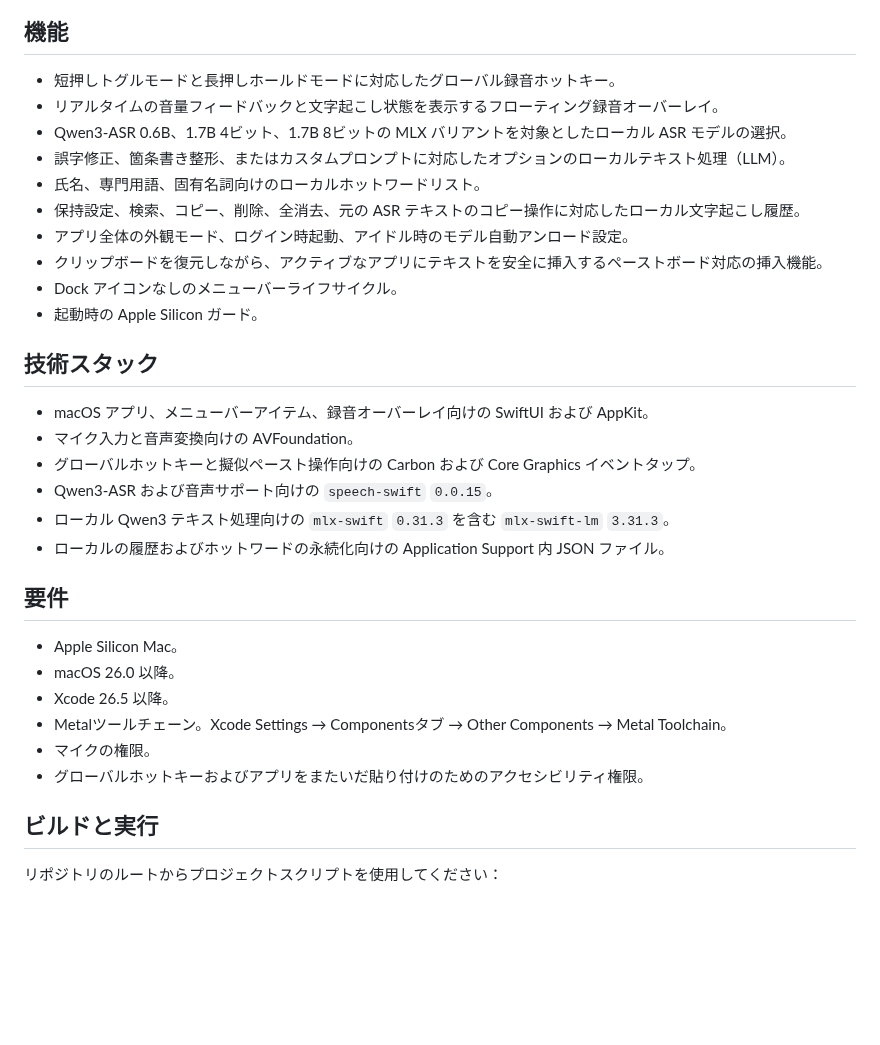
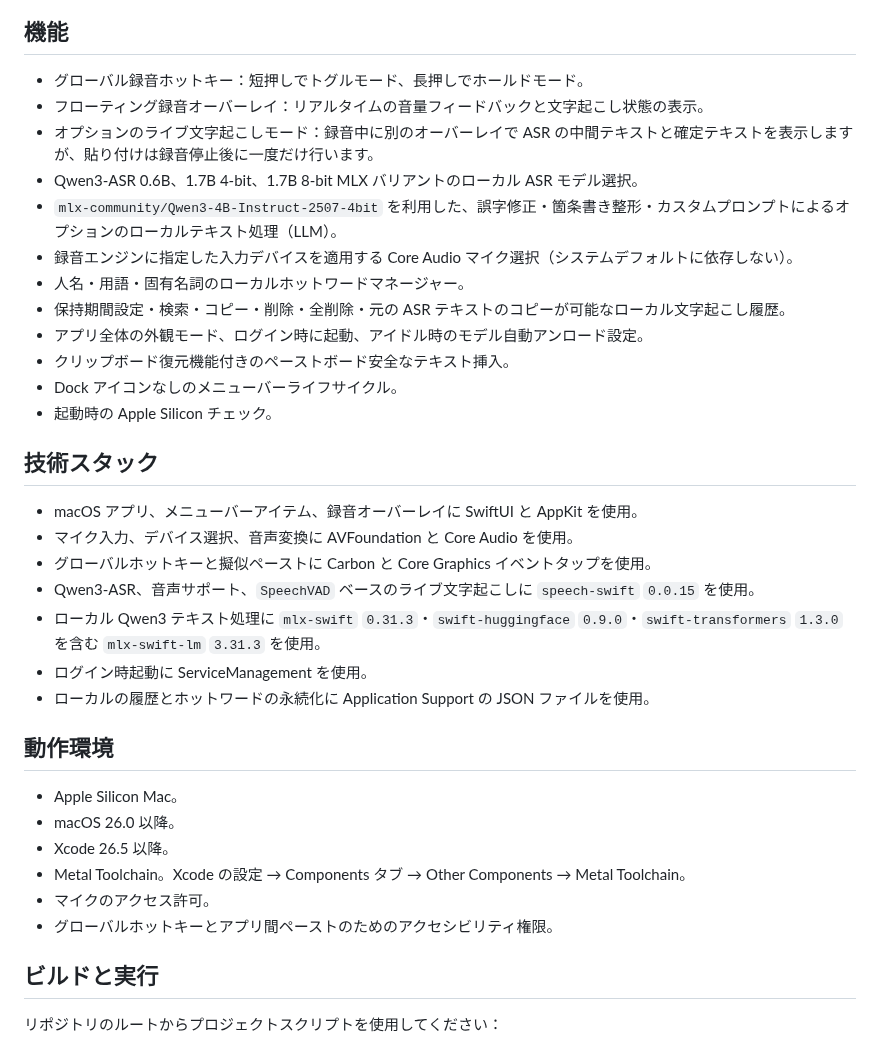
Before and after one commit to Shuichi346/VibingSpeech, a Markdown page: README_ja.md, the part around one of its changes. Rendered like a GitHub page; blank space fills up the shorter version.

```diff
--- a/README_ja.md
+++ b/README_ja.md
@@ -38,34 +38,37 @@ VibingSpeech は、Apple Silicon Mac 向けのネイティブ macOS 音声入力
 
 ## 機能
 
-- 短押しトグルモードと長押しホールドモードに対応したグローバル録音ホットキー。
-- リアルタイムの音量フィードバックと文字起こし状態を表示するフローティング録音オーバーレイ。
-- Qwen3-ASR 0.6B、1.7B 4ビット、1.7B 8ビットの MLX バリアントを対象としたローカル ASR モデルの選択。
-- 誤字修正、箇条書き整形、またはカスタムプロンプトに対応したオプションのローカルテキスト処理（LLM）。
-- 氏名、専門用語、固有名詞向けのローカルホットワードリスト。
-- 保持設定、検索、コピー、削除、全消去、元の ASR テキストのコピー操作に対応したローカル文字起こし履歴。
-- アプリ全体の外観モード、ログイン時起動、アイドル時のモデル自動アンロード設定。
-- クリップボードを復元しながら、アクティブなアプリにテキストを安全に挿入するペーストボード対応の挿入機能。
+- グローバル録音ホットキー：短押しでトグルモード、長押しでホールドモード。
+- フローティング録音オーバーレイ：リアルタイムの音量フィードバックと文字起こし状態の表示。
+- オプションのライブ文字起こしモード：録音中に別のオーバーレイで ASR の中間テキストと確定テキストを表示しますが、貼り付けは録音停止後に一度だけ行います。
+- Qwen3-ASR 0.6B、1.7B 4-bit、1.7B 8-bit MLX バリアントのローカル ASR モデル選択。
+- `mlx-community/Qwen3-4B-Instruct-2507-4bit` を利用した、誤字修正・箇条書き整形・カスタムプロンプトによるオプションのローカルテキスト処理（LLM）。
+- 録音エンジンに指定した入力デバイスを適用する Core Audio マイク選択（システムデフォルトに依存しない）。
+- 人名・用語・固有名詞のローカルホットワードマネージャー。
+- 保持期間設定・検索・コピー・削除・全削除・元の ASR テキストのコピーが可能なローカル文字起こし履歴。
+- アプリ全体の外観モード、ログイン時に起動、アイドル時のモデル自動アンロード設定。
+- クリップボード復元機能付きのペーストボード安全なテキスト挿入。
 - Dock アイコンなしのメニューバーライフサイクル。
-- 起動時の Apple Silicon ガード。
+- 起動時の Apple Silicon チェック。
 
 ## 技術スタック
 
-- macOS アプリ、メニューバーアイテム、録音オーバーレイ向けの SwiftUI および AppKit。
-- マイク入力と音声変換向けの AVFoundation。
-- グローバルホットキーと擬似ペースト操作向けの Carbon および Core Graphics イベントタップ。
-- Qwen3-ASR および音声サポート向けの `speech-swift` `0.0.15`。
-- ローカル Qwen3 テキスト処理向けの `mlx-swift` `0.31.3` を含む `mlx-swift-lm` `3.31.3`。
-- ローカルの履歴およびホットワードの永続化向けの Application Support 内 JSON ファイル。
+- macOS アプリ、メニューバーアイテム、録音オーバーレイに SwiftUI と AppKit を使用。
+- マイク入力、デバイス選択、音声変換に AVFoundation と Core Audio を使用。
+- グローバルホットキーと擬似ペーストに Carbon と Core Graphics イベントタップを使用。
+- Qwen3-ASR、音声サポート、`SpeechVAD` ベースのライブ文字起こしに `speech-swift` `0.0.15` を使用。
+- ローカル Qwen3 テキスト処理に `mlx-swift` `0.31.3`・`swift-huggingface` `0.9.0`・`swift-transformers` `1.3.0` を含む `mlx-swift-lm` `3.31.3` を使用。
+- ログイン時起動に ServiceManagement を使用。
+- ローカルの履歴とホットワードの永続化に Application Support の JSON ファイルを使用。
 
-## 要件
+## 動作環境
 
 - Apple Silicon Mac。
 - macOS 26.0 以降。
 - Xcode 26.5 以降。
-- Metalツールチェーン。Xcode Settings → Componentsタブ → Other Components → Metal Toolchain。
-- マイクの権限。
-- グローバルホットキーおよびアプリをまたいだ貼り付けのためのアクセシビリティ権限。
+- Metal Toolchain。Xcode の設定 → Components タブ → Other Components → Metal Toolchain。
+- マイクのアクセス許可。
+- グローバルホットキーとアプリ間ペーストのためのアクセシビリティ権限。
 
 ## ビルドと実行
 
```
Also changed, not shown: other parts of README_ja.md (+22 -18 lines), README.md (+16 -9 lines), githubreadme/ui-main.png, 1 other file.
